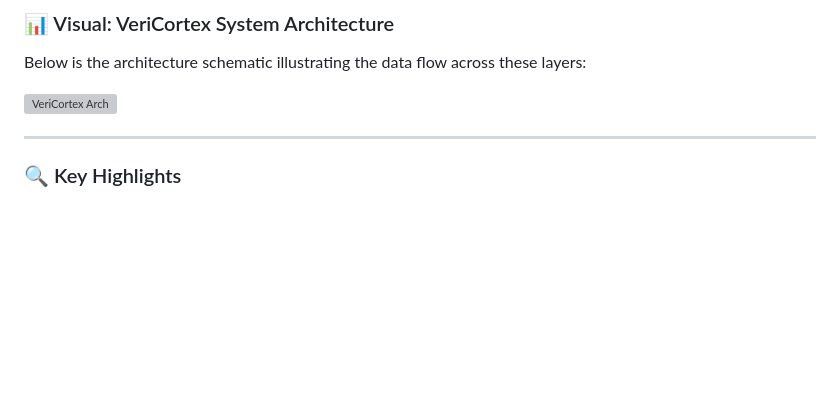
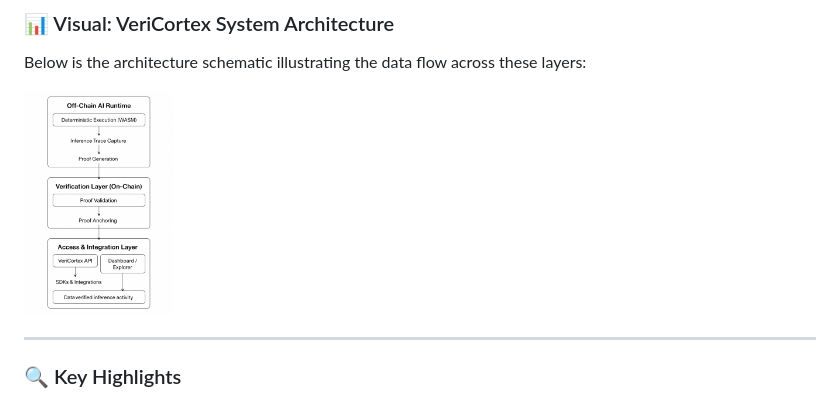
Before and after one commit to veeringman/veriCortex, a Markdown page: README.md, the part around the change. Rendered like a GitHub page; blank space fills up the shorter version; grey boxes are pictures that could not be loaded.

```diff
--- a/README.md
+++ b/README.md
@@ -115,7 +115,7 @@ The architecture can be viewed in three main layers:
 
 Below is the architecture schematic illustrating the data flow across these layers:
 <p align="left">
-  <img src="assets/vericortex_higharch.jpeg" alt="VeriCortex Arch" width=150 />
+  <img src="assets/vericortex_higharch.png" alt="VeriCortex Arch" width=150 />
 </p>
 
 ---
```
